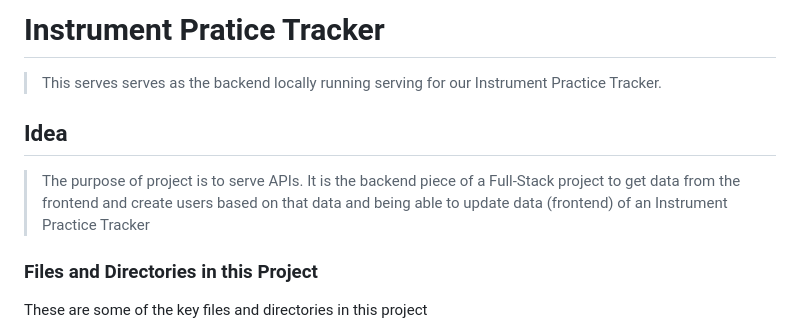
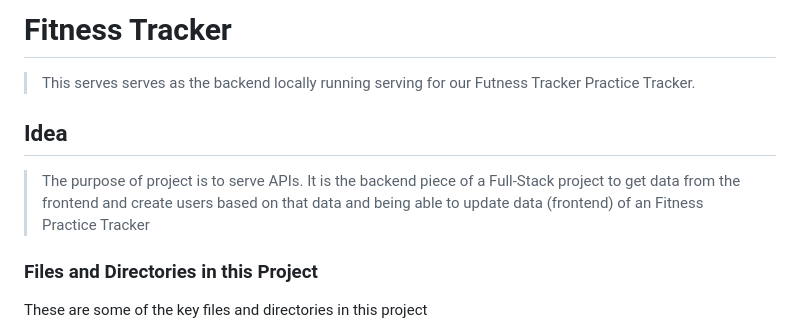
Before and after one commit to jplip/StudentLoginBackend, a Markdown page: README.md, the part around the change. Rendered like a GitHub page.

```diff
--- a/README.md
+++ b/README.md
@@ -1,10 +1,10 @@
-# Instrument Pratice Tracker
+# Fitness Tracker
 
-> This serves serves as the backend locally running serving for our Instrument Practice Tracker.
+> This serves serves as the backend locally running serving for our Futness Tracker Practice Tracker.
 
 ## Idea
 
-> The purpose of project is to serve APIs.  It is the backend piece of a Full-Stack project to get data from the frontend and create users based on that data and being able to update data (frontend) of an Instrument Practice Tracker
+> The purpose of project is to serve APIs.  It is the backend piece of a Full-Stack project to get data from the frontend and create users based on that data and being able to update data (frontend) of an Fitness Practice Tracker
 
 ### Files and Directories in this Project
 
```
